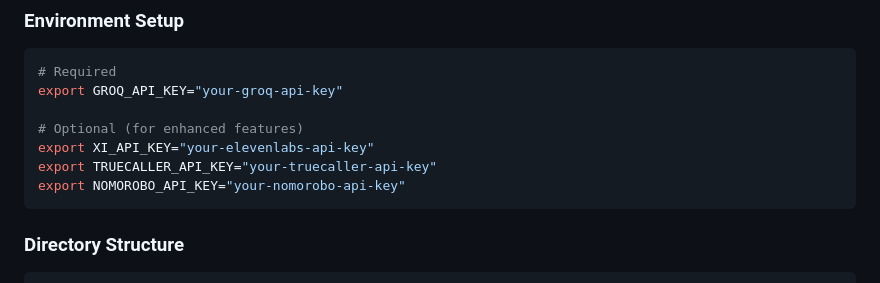
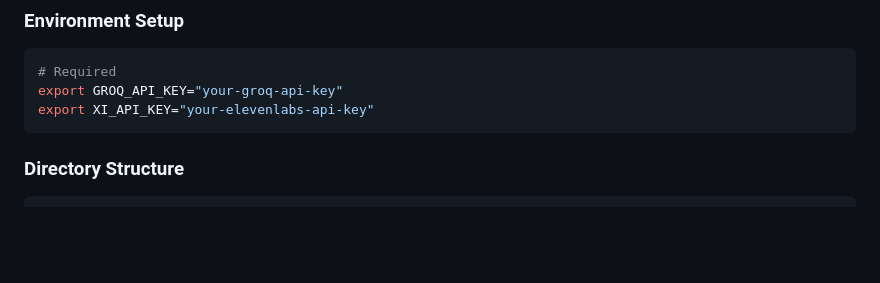
Before and after one commit to negimox/NPHY, a Markdown page: README.md, the part around the change. Drawn GitHub-style; blank space fills up the shorter version.

````diff
--- a/README.md
+++ b/README.md
@@ -70,11 +70,7 @@ pip install torch numpy scipy librosa pandas sklearn
 ```bash
 # Required
 export GROQ_API_KEY="your-groq-api-key"
-
-# Optional (for enhanced features)
 export XI_API_KEY="your-elevenlabs-api-key"
-export TRUECALLER_API_KEY="your-truecaller-api-key"
-export NOMOROBO_API_KEY="your-nomorobo-api-key"
 ```
 
 ### Directory Structure
````
